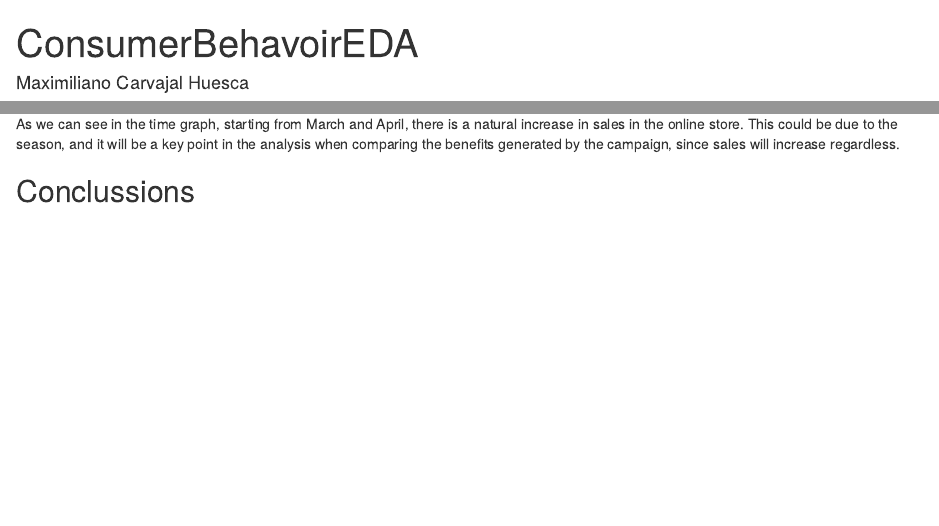
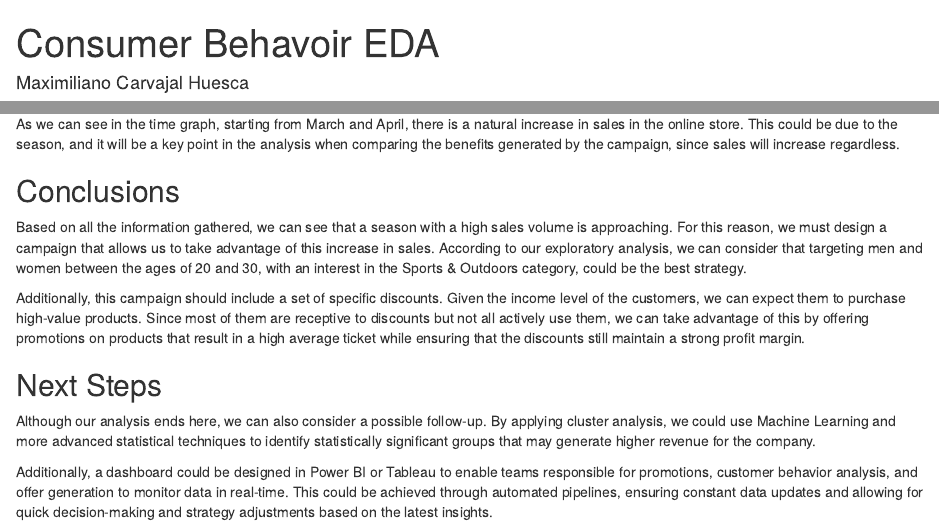
Before and after one commit to MaxCarvajalHue/Ecommerce_Consumer_Behavoir_EDA, an R Markdown document (Ecommerce_EDA.Rmd): the page in a window 1100 px wide, from its top, and a second part further down, joined at a grey line. Rendered offline with R 4.5, knitr and Pandoc, with nearby package versions; code that draws random numbers runs with fixed seeds of ours.

Commit message:
Add conclusions and next steps

```diff
--- a/Ecommerce_EDA.Rmd
+++ b/Ecommerce_EDA.Rmd
@@ -1,5 +1,5 @@
 ---
-title: "ConsumerBehavoirEDA"
+title: "Consumer Behavoir EDA"
 author: "Maximiliano Carvajal Huesca"
 date: "2025-03-10"
 output:
@@ -557,4 +557,14 @@ ggplot(monthly_sales, aes(x = Month, y = Total_Purchase_Amount)) +
 
 As we can see in the time graph, starting from March and April, there is a natural increase in sales in the online store. This could be due to the season, and it will be a key point in the analysis when comparing the benefits generated by the campaign, since sales will increase regardless.
 
-## Conclussions
+## Conclusions
+
+Based on all the information gathered, we can see that a season with a high sales volume is approaching. For this reason, we must design a campaign that allows us to take advantage of this increase in sales. According to our exploratory analysis, we can consider that targeting men and women between the ages of 20 and 30, with an interest in the Sports & Outdoors category, could be the best strategy.
+
+Additionally, this campaign should include a set of specific discounts. Given the income level of the customers, we can expect them to purchase high-value products. Since most of them are receptive to discounts but not all actively use them, we can take advantage of this by offering promotions on products that result in a high average ticket while ensuring that the discounts still maintain a strong profit margin.
+
+## Next Steps
+
+Although our analysis ends here, we can also consider a possible follow-up. By applying cluster analysis, we could use Machine Learning and more advanced statistical techniques to identify statistically significant groups that may generate higher revenue for the company.
+
+Additionally, a dashboard could be designed in Power BI or Tableau to enable teams responsible for promotions, customer behavior analysis, and offer generation to monitor data in real-time. This could be achieved through automated pipelines, ensuring constant data updates and allowing for quick decision-making and strategy adjustments based on the latest insights.
```
Also changed, not shown: Ecommerce_EDA.html, 2 other files.
